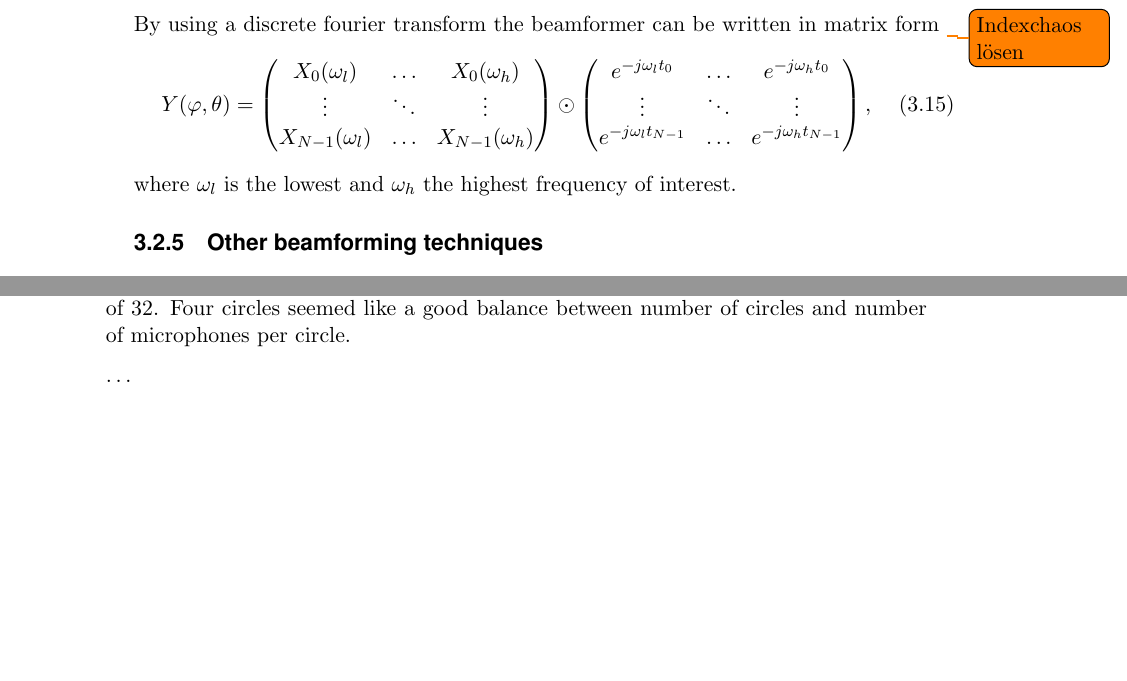
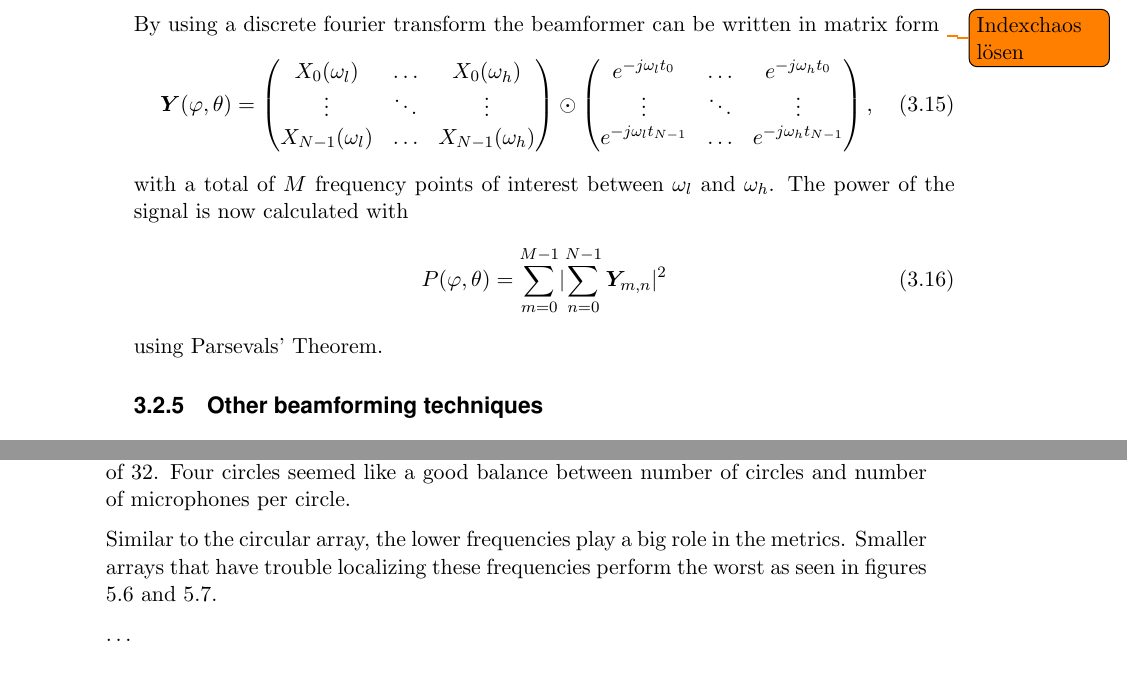
Before and after one commit to PA-OST-2023/heron-documentation, a LaTeX thesis (PA_Project_Heron.tex, which reads sections/3_source_localization.tex, sections/5_array_evaluation.tex): two parts of pages 29 and 46 of 81, joined at a grey line, cut so that both start at the same text, the shorter picture padded with empty space. Compiled offline with pdfLaTeX.

Commit message:
Beamforming stuff

```diff
--- a/sections/3_source_localization.tex
+++ b/sections/3_source_localization.tex
@@ -381,7 +383,7 @@ By using a discrete fourier transform the beamformer can be written
 in matrix form
 \todo{Indexchaos lösen}
 \begin{equation}
-	Y(\phi, \theta) =
+	\bm{Y}(\phi, \theta) =
 	\begin{pmatrix}
 		X_0(\omega_l) & \hdots & X_0(\omega_h)\\
 		\vdots & \ddots & \vdots \\
@@ -394,8 +396,12 @@ in matrix form
 		e^{-j\omega_l t_{N-1}} & \hdots & e^{-j\omega_h t_{N-1}}
 	\end{pmatrix},
 \end{equation}
-where $\omega_l$ is the lowest and $\omega_h$ the highest
-frequency of interest.
+with a total of $M$ frequency points of interest between $\omega_l$ and $\omega_h$.
+The power of the signal is now calculated with
+\begin{equation}
+	P(\phi, \theta) =  \sum_{m=0}^{M-1}\lvert \sum_{n=0}^{N-1} \bm{Y}_{m, n} \rvert^2
+\end{equation}
+using Parsevals' Theorem.
 
 \subsection{Other beamforming techniques}
 
--- a/sections/5_array_evaluation.tex
+++ b/sections/5_array_evaluation.tex
@@ -141,3 +141,6 @@ of 32.
 Four circles seemed like a good balance between number of circles and number of microphones
 per circle.
 
+Similar to the circular array, the lower frequencies play a big role in the metrics.
+Smaller arrays that have trouble localizing these frequencies perform the worst as seen
+in figures \ref*{aev:fig:FancyArea} and \ref*{aev:fig:FancyPap}.
@@ -144,3 +161,5 @@ per circle.
+	\label{aev:fig:FancyPap}
+\end{figure}
 
 
 \dots
```
Also changed, not shown: sections/6_design_final.tex (+1 -0 lines), sections/3_source_localization.tex (4 more changed lines), sections/5_array_evaluation.tex (14 more changed lines).
